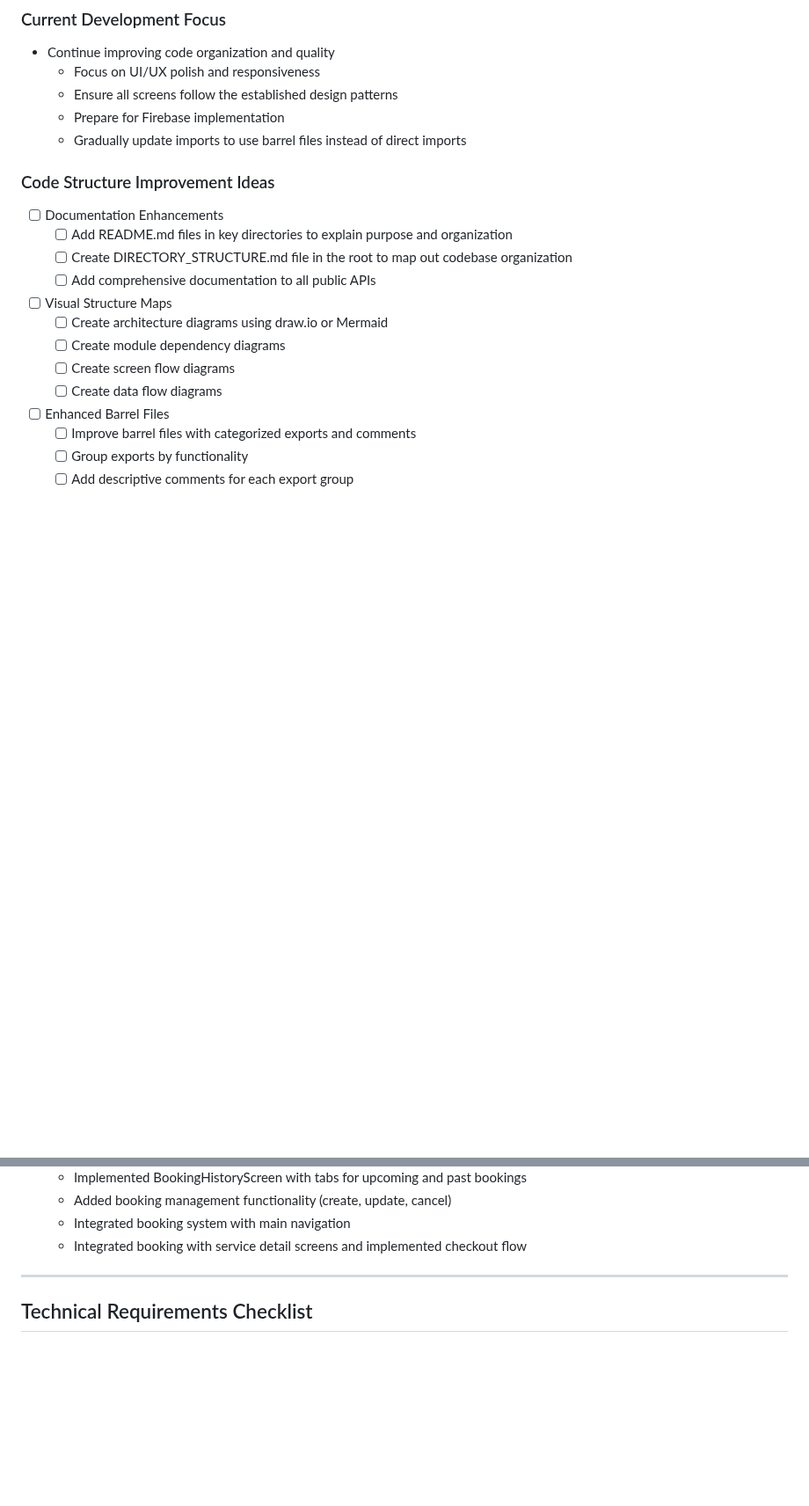
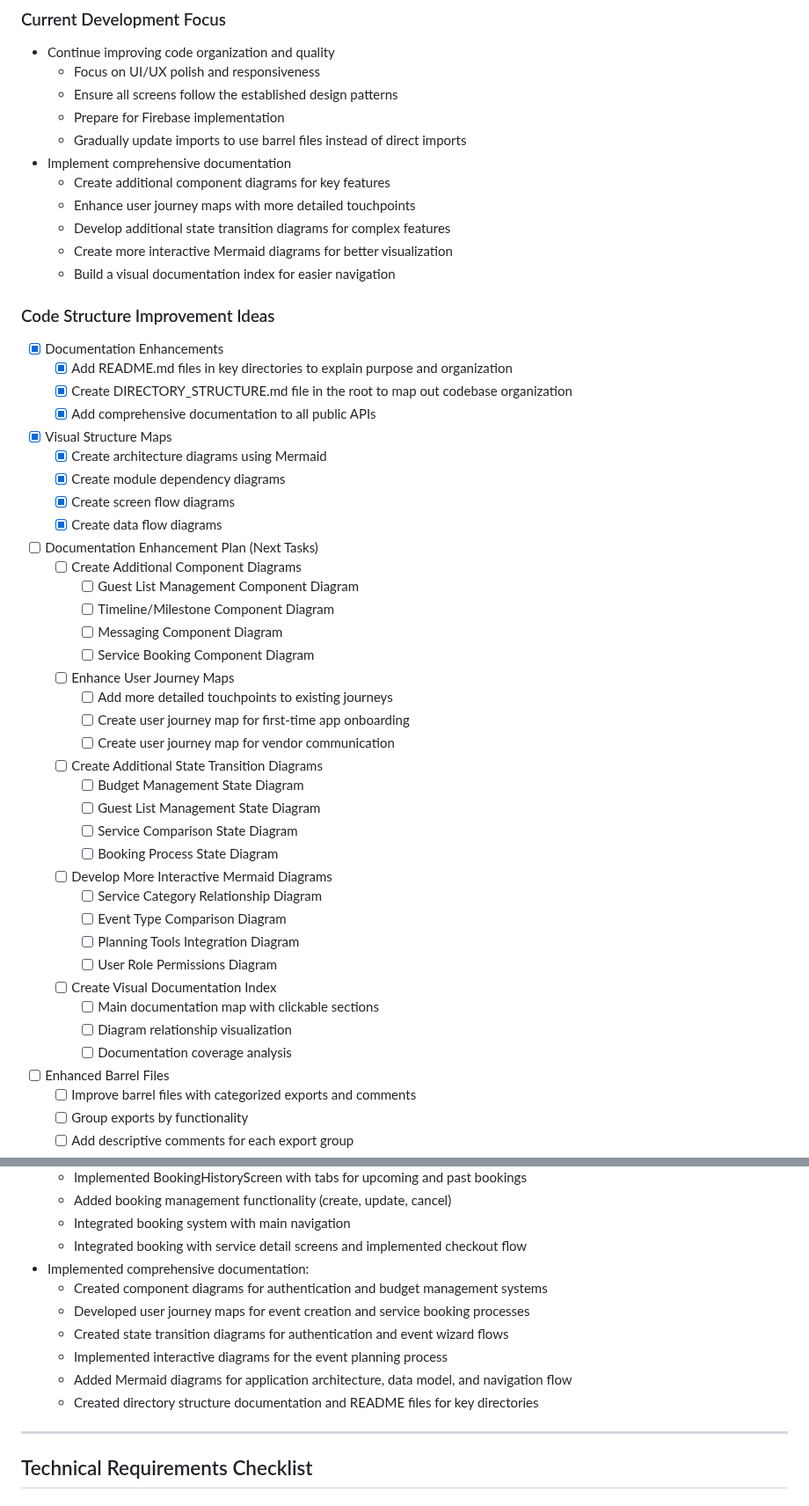
Before and after one commit to ReemNeama/eventati_book, a Markdown page: eventati_book_development_tracker.md, 2 parts joined by grey strips. Shown at 88% size. GitHub-like rendering; blank space fills up the shorter version.

Commit message:
Update development tracker with documentation enhancement plan

```diff
--- a/eventati_book_development_tracker.md
+++ b/eventati_book_development_tracker.md
@@ -209,18 +209,49 @@
   - Ensure all screens follow the established design patterns
   - Prepare for Firebase implementation
   - Gradually update imports to use barrel files instead of direct imports
+- Implement comprehensive documentation
+  - Create additional component diagrams for key features
+  - Enhance user journey maps with more detailed touchpoints
+  - Develop additional state transition diagrams for complex features
+  - Create more interactive Mermaid diagrams for better visualization
+  - Build a visual documentation index for easier navigation
 
 ### Code Structure Improvement Ideas
-- [ ] Documentation Enhancements
-  - [ ] Add README.md files in key directories to explain purpose and organization
-  - [ ] Create DIRECTORY_STRUCTURE.md file in the root to map out codebase organization
-  - [ ] Add comprehensive documentation to all public APIs
+- [x] Documentation Enhancements
+  - [x] Add README.md files in key directories to explain purpose and organization
+  - [x] Create DIRECTORY_STRUCTURE.md file in the root to map out codebase organization
+  - [x] Add comprehensive documentation to all public APIs
 
-- [ ] Visual Structure Maps
-  - [ ] Create architecture diagrams using draw.io or Mermaid
-  - [ ] Create module dependency diagrams
-  - [ ] Create screen flow diagrams
-  - [ ] Create data flow diagrams
+- [x] Visual Structure Maps
+  - [x] Create architecture diagrams using Mermaid
+  - [x] Create module dependency diagrams
+  - [x] Create screen flow diagrams
+  - [x] Create data flow diagrams
+
+- [ ] Documentation Enhancement Plan (Next Tasks)
+  - [ ] Create Additional Component Diagrams
+    - [ ] Guest List Management Component Diagram
+    - [ ] Timeline/Milestone Component Diagram
+    - [ ] Messaging Component Diagram
+    - [ ] Service Booking Component Diagram
+  - [ ] Enhance User Journey Maps
+    - [ ] Add more detailed touchpoints to existing journeys
+    - [ ] Create user journey map for first-time app onboarding
+    - [ ] Create user journey map for vendor communication
+  - [ ] Create Additional State Transition Diagrams
+    - [ ] Budget Management State Diagram
+    - [ ] Guest List Management State Diagram
+    - [ ] Service Comparison State Diagram
+    - [ ] Booking Process State Diagram
+  - [ ] Develop More Interactive Mermaid Diagrams
+    - [ ] Service Category Relationship Diagram
+    - [ ] Event Type Comparison Diagram
+    - [ ] Planning Tools Integration Diagram
+    - [ ] User Role Permissions Diagram
+  - [ ] Create Visual Documentation Index
+    - [ ] Main documentation map with clickable sections
+    - [ ] Diagram relationship visualization
+    - [ ] Documentation coverage analysis
 
 - [ ] Enhanced Barrel Files
   - [ ] Improve barrel files with categorized exports and comments
@@ -650,6 +681,13 @@
   - Added booking management functionality (create, update, cancel)
   - Integrated booking system with main navigation
   - Integrated booking with service detail screens and implemented checkout flow
+- Implemented comprehensive documentation:
+  - Created component diagrams for authentication and budget management systems
+  - Developed user journey maps for event creation and service booking processes
+  - Created state transition diagrams for authentication and event wizard flows
+  - Implemented interactive diagrams for the event planning process
+  - Added Mermaid diagrams for application architecture, data model, and navigation flow
+  - Created directory structure documentation and README files for key directories
 
 ---
 
```
